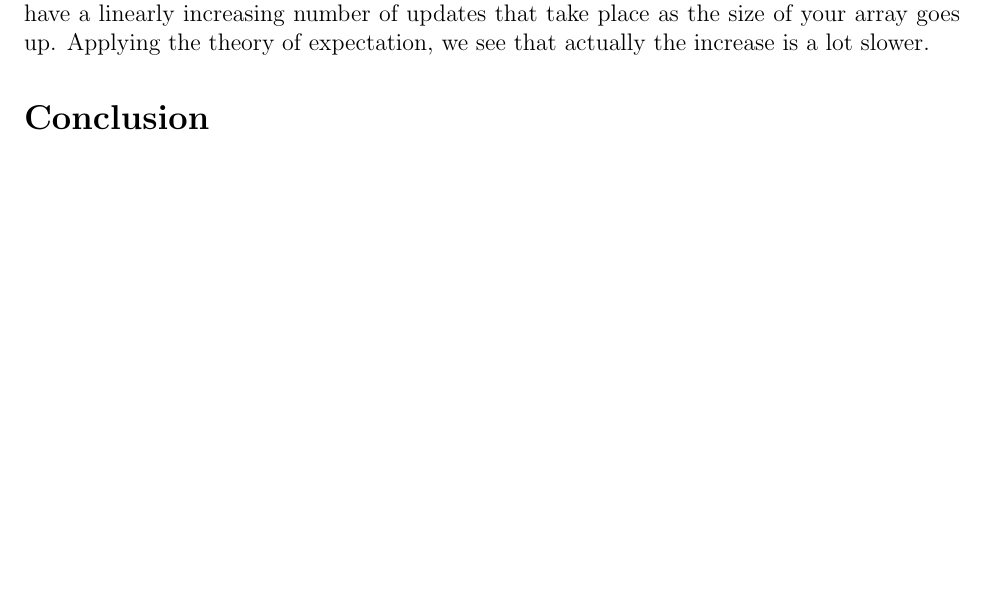
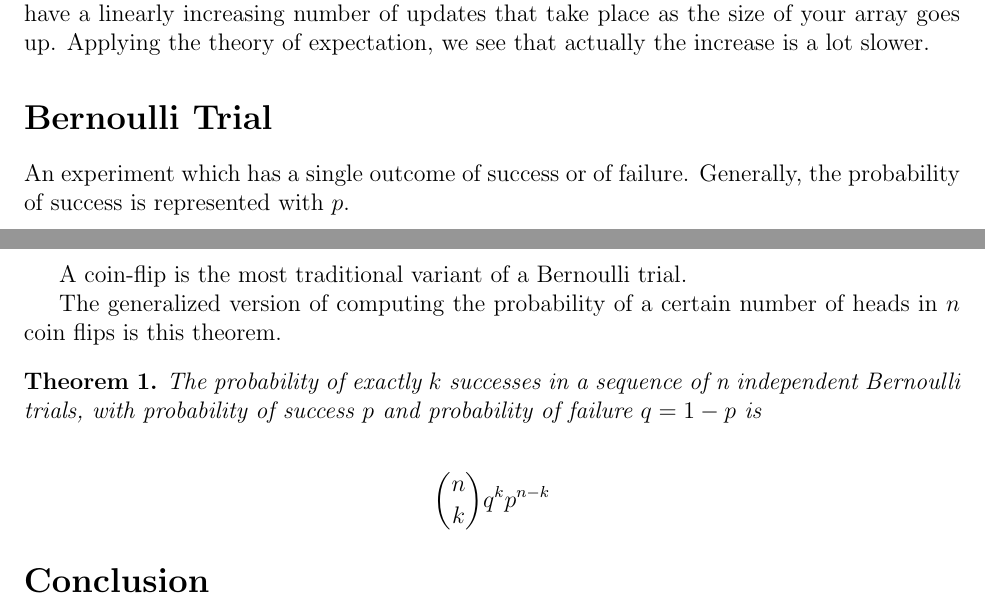
Before and after one commit to abhusnurmath/592Notes, a LaTeX document (10_Expectation.tex): part of page 5 of 6 before the commit and two parts of pages 5 and 6 of 6 after it, the two joined at a grey line, cut so that both start at the same text, the shorter picture padded with empty space. Compiled offline with pdfLaTeX.

Commit message:
edited notes. thanks @yao

```diff
--- a/10_Expectation.tex
+++ b/10_Expectation.tex
@@ -204,6 +204,22 @@ E[X] = \sum_{i=0}^{n-1} \frac{1}{i+1}
 
 Unfortunately there is no closed form expression for this (a formula). But there is an approximation which comes from the theory of Harmonic numbers that basically approximates this to be close to the natural logarithm $ln(n)$. Intuition might suggest that you actually have a linearly increasing number of updates that take place as the size of your array goes up. Applying the theory of expectation, we see that actually the increase is a lot slower.
 
+\section*{Bernoulli Trial}
+An experiment which has a single outcome of success or of failure. Generally, the probability of success is represented with $p$.
+
+A coin-flip is the most traditional variant of a Bernoulli trial.
+
+The generalized version of computing the probability of a certain number of heads in $n$ coin flips is this theorem.
+
+\begin{theorem}
+The probability of exactly $k$ successes in a sequence of n independent Bernoulli trials, with probability of success $p$ and probability of failure $q = 1-p$ is
+
+\begin{align*}
+\binom{n}{k}q^kp^{n-k}
+\end{align*}
+
+\end{theorem}
+
 \section*{Conclusion}
 Expectations is a topic that really deserves more than 1 lecture and we will probably come back to this again towards the end. But, to supplement your understanding of the material, we will cover questions/examples in recitation and in the HW. In particular, please refrain from using the internet in any shape or form for this HW. If you feel really stuck, I'd prefer you collaborate with someone from class and get to the solution.
 
```
Also changed, not shown: 11_BasicLogic.tex (+1 -1 lines), 10_Expectation.pdf, 11_BasicLogic.pdf, 10_Expectation.tex (6 more changed lines).
